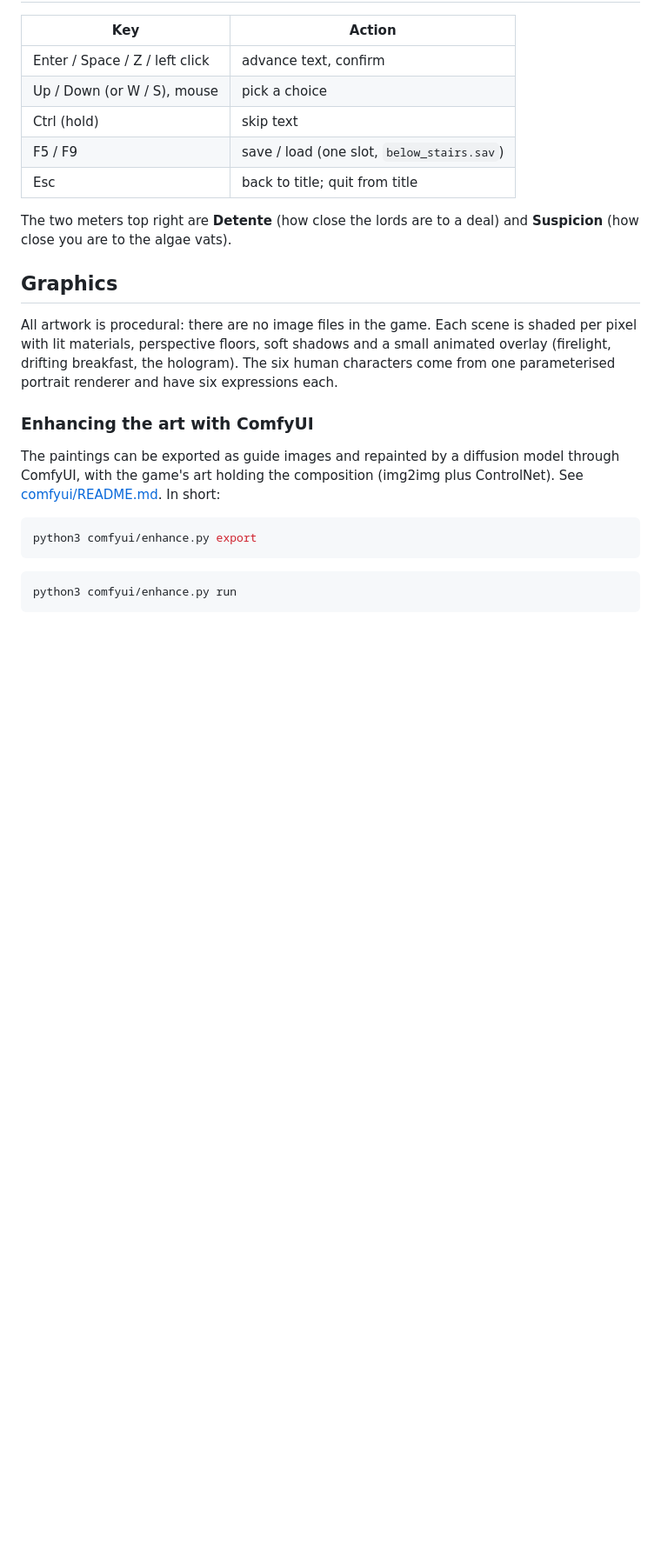
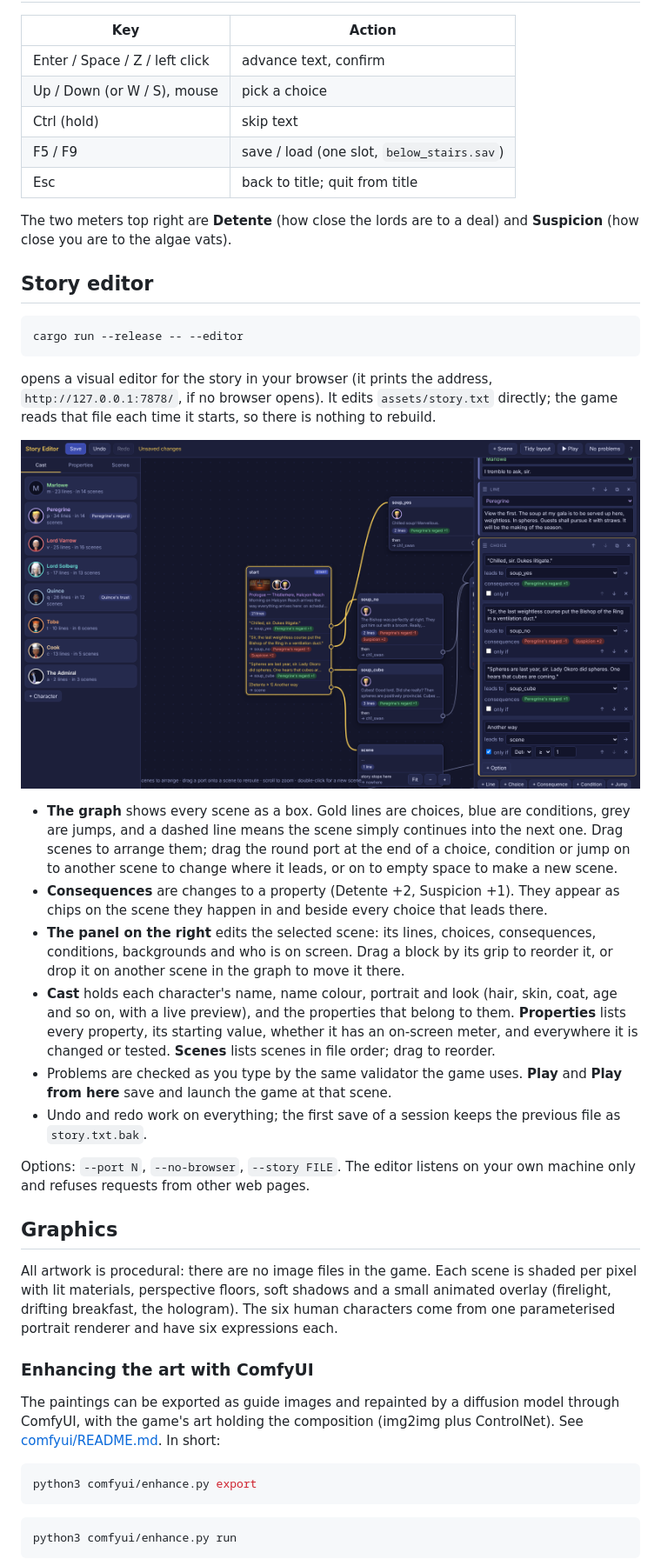
Before and after one commit to Weerdo5255/Game2, a Markdown page: README.md, the part around one of its changes. Shown at 87% size. GitHub-like rendering; pictures changed too: docs/editor.png (added); blank space fills up the shorter version.

````diff
--- a/README.md
+++ b/README.md
@@ -47,6 +47,44 @@ sets its starting size.
 The two meters top right are **Detente** (how close the lords are to a deal)
 and **Suspicion** (how close you are to the algae vats).
 
+## Story editor
+
+```bash
+cargo run --release -- --editor
+```
+
+opens a visual editor for the story in your browser (it prints the address,
+`http://127.0.0.1:7878/`, if no browser opens). It edits `assets/story.txt`
+directly; the game reads that file each time it starts, so there is nothing
+to rebuild.
+
+![Editor](docs/editor.png)
+
+- **The graph** shows every scene as a box. Gold lines are choices, blue are
+  conditions, grey are jumps, and a dashed line means the scene simply
+  continues into the next one. Drag scenes to arrange them; drag the round
+  port at the end of a choice, condition or jump on to another scene to
+  change where it leads, or on to empty space to make a new scene.
+- **Consequences** are changes to a property (Detente +2, Suspicion +1).
+  They appear as chips on the scene they happen in and beside every choice
+  that leads there.
+- **The panel on the right** edits the selected scene: its lines, choices,
+  consequences, conditions, backgrounds and who is on screen. Drag a block by
+  its grip to reorder it, or drop it on another scene in the graph to move it
+  there.
+- **Cast** holds each character's name, name colour, portrait and look (hair,
+  skin, coat, age and so on, with a live preview), and the properties that
+  belong to them. **Properties** lists every property, its starting value,
+  whether it has an on-screen meter, and everywhere it is changed or tested.
+  **Scenes** lists scenes in file order; drag to reorder.
+- Problems are checked as you type by the same validator the game uses.
+  **Play** and **Play from here** save and launch the game at that scene.
+- Undo and redo work on everything; the first save of a session keeps the
+  previous file as `story.txt.bak`.
+
+Options: `--port N`, `--no-browser`, `--story FILE`. The editor listens on
+your own machine only and refuses requests from other web pages.
+
 ## Graphics
 
 All artwork is procedural: there are no image files in the game. Each scene
````
Also changed, not shown: other parts of README.md (+18 -6 lines), 12 other files.
